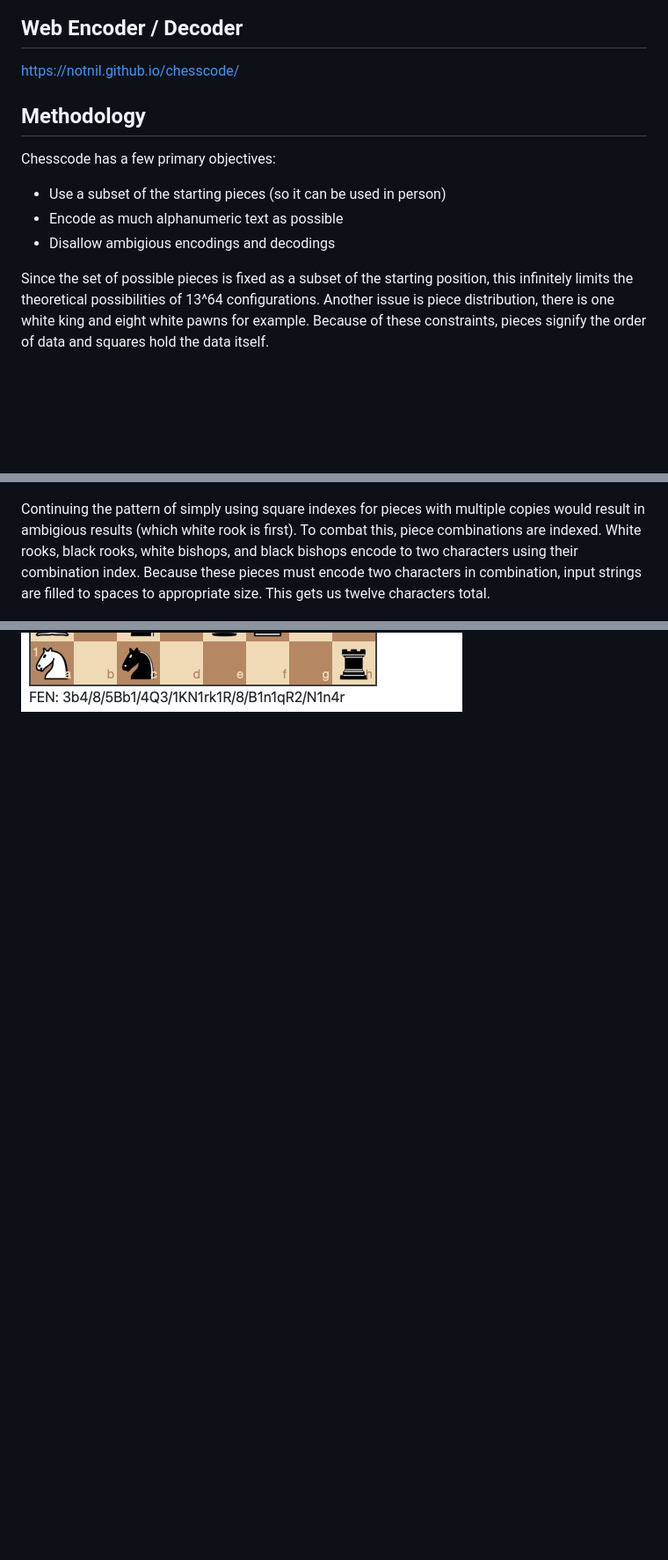
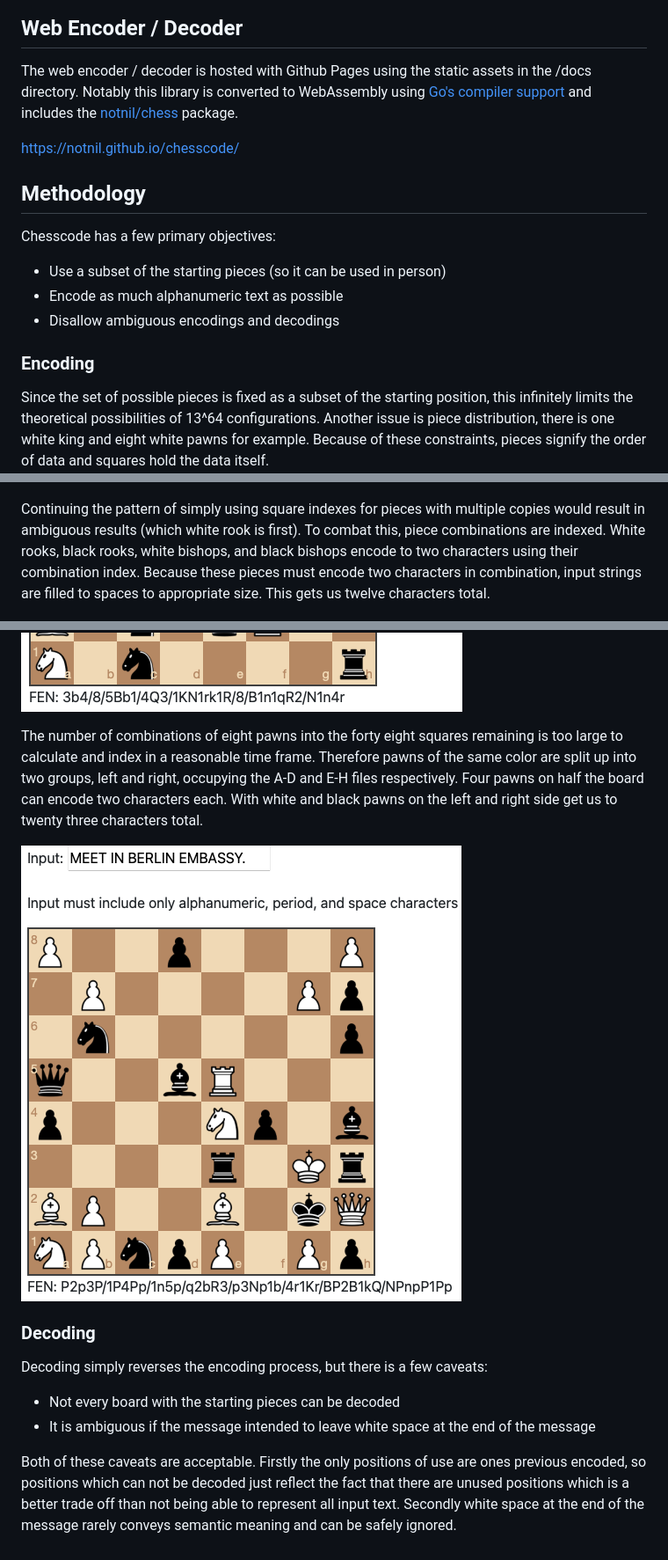
Before and after one commit to notnil/chesscode, a Markdown page: README.md, 3 parts joined by grey strips. Shown: that part at 88% size. GitHub-like rendering; pictures changed too: docs/img/ex_6.png (added); blank space fills up the shorter version.

Commit message:
additions to readme

```diff
--- a/README.md
+++ b/README.md
@@ -12,6 +12,9 @@ Chesscode is a way of encoding messages using a chess board and the starting set
 
 ## Web Encoder / Decoder
 
+The web encoder / decoder is hosted with Github Pages using the static assets in the /docs directory.  Notably this library is converted to WebAssembly using [Go's compiler support](https://github.com/golang/go/wiki/WebAssembly) and includes the [notnil/chess](https://github.com/notnil/chess) package.
+
+
 https://notnil.github.io/chesscode/
 
 ## Methodology
@@ -19,7 +22,9 @@ https://notnil.github.io/chesscode/
 Chesscode has a few primary objectives:
 - Use a subset of the starting pieces (so it can be used in person)
 - Encode as much alphanumeric text as possible
-- Disallow ambigious encodings and decodings
+- Disallow ambiguous encodings and decodings
+
+### Encoding
 
 Since the set of possible pieces is fixed as a subset of the starting position, this infinitely limits the theoretical possibilities of 13^64 configurations.  Another issue is piece distribution, there is one white king and eight white pawns for example.  Because of these constraints, pieces signify the order of data and squares hold the data itself.
 
@@ -51,10 +56,22 @@ Once a square is used, it can't be used again.  For the black king, white queen,
 
 ![ChessCode Image](docs/img/ex_3.png)
 
-Continuing the pattern of simply using square indexes for pieces with multiple copies would result in ambigious results (which white rook is first).  To combat this, piece combinations are indexed.  White rooks, black rooks, white bishops, and black bishops encode to two characters using their combination index.  Because these pieces must encode two characters in combination, input strings are filled to spaces to appropriate size. This gets us twelve characters total.
+Continuing the pattern of simply using square indexes for pieces with multiple copies would result in ambiguous results (which white rook is first).  To combat this, piece combinations are indexed.  White rooks, black rooks, white bishops, and black bishops encode to two characters using their combination index.  Because these pieces must encode two characters in combination, input strings are filled to spaces to appropriate size. This gets us twelve characters total.
 
 ![ChessCode Image](docs/img/ex_4.png)
 
 Knights, due to diminishing squares, don't have enough combinations to encode two characters per color.  Knights are therefore combined and encode three characters. This gets us fifteen characters total.
 
 ![ChessCode Image](docs/img/ex_5.png)
+
+The number of combinations of eight pawns into the forty eight squares remaining is too large to calculate and index in a reasonable time frame.  Therefore pawns of the same color are split up into two groups, left and right, occupying the A-D and E-H files respectively.  Four pawns on half the board can encode two characters each.  With white and black pawns on the left and right side get us to twenty three characters total.
+
+![ChessCode Image](docs/img/ex_6.png)
+
+### Decoding
+
+Decoding simply reverses the encoding process, but there is a few caveats:
+- Not every board with the starting pieces can be decoded
+- It is ambiguous if the message intended to leave white space at the end of the message
+
+Both of these caveats are acceptable.  Firstly the only positions of use are ones previous encoded, so positions which can not be decoded just reflect the fact that there are unused positions which is a better trade off than not being able to represent all input text.  Secondly white space at the end of the message rarely conveys semantic meaning and can be safely ignored.
```
